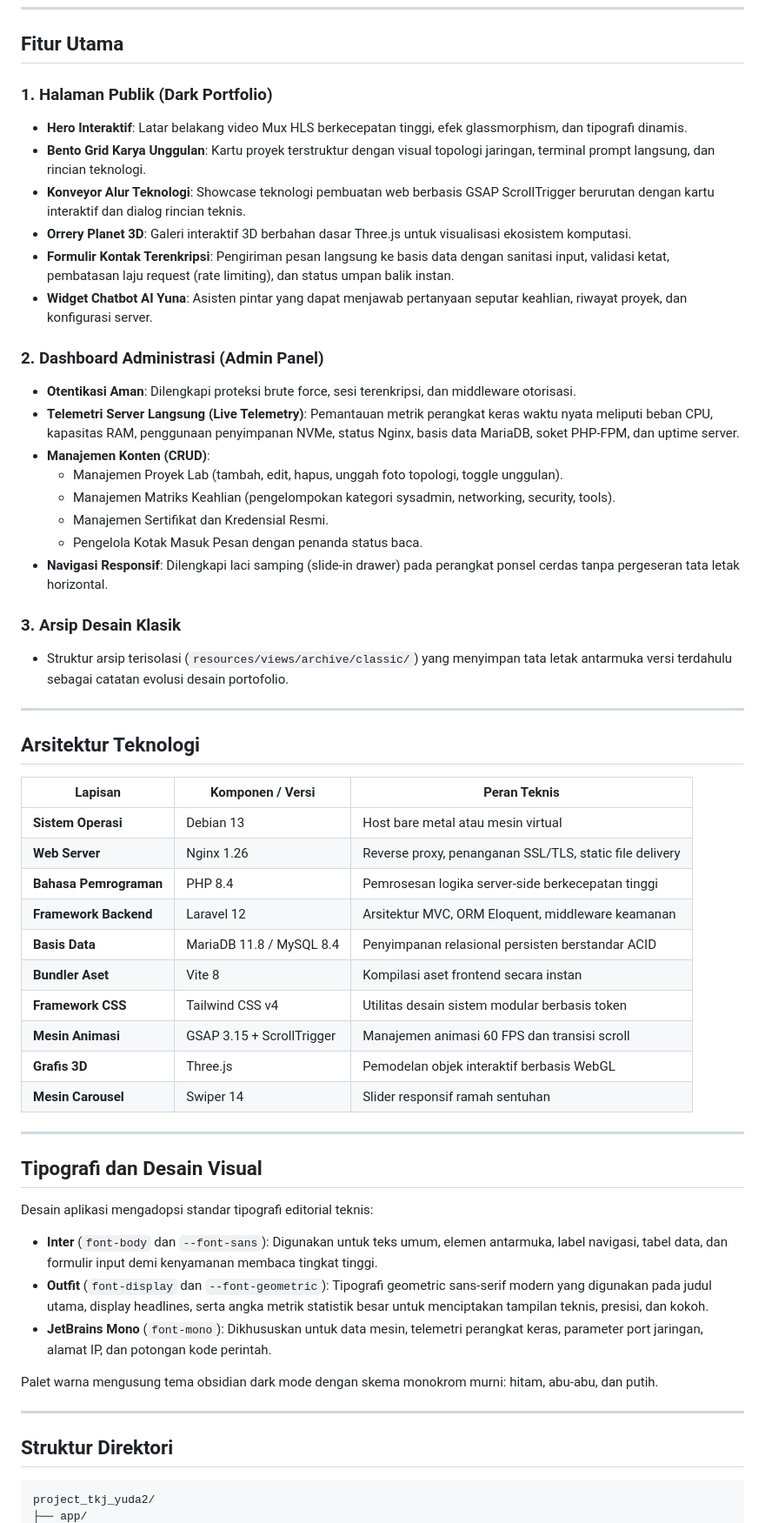
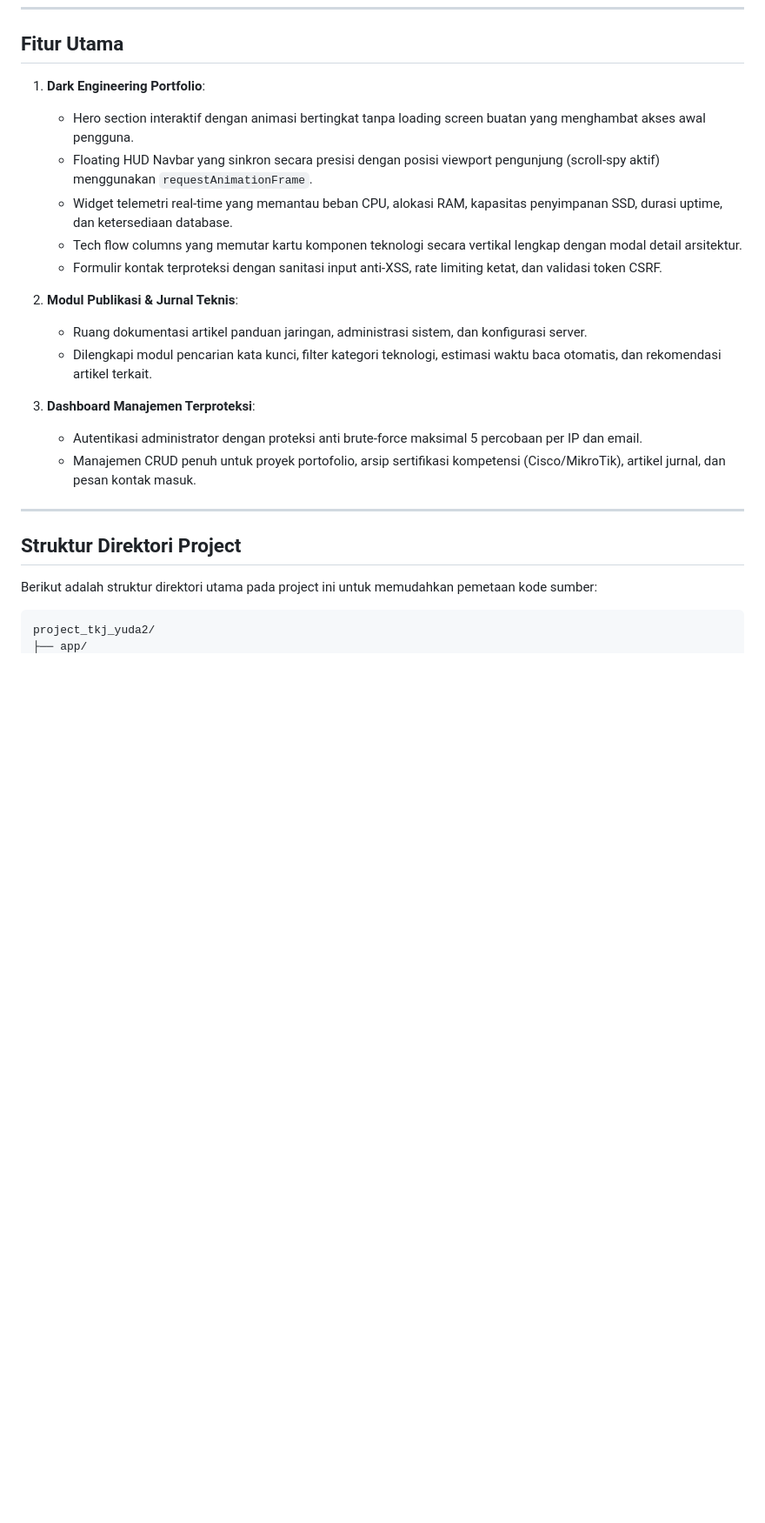
Before and after one commit to Great-YUDZZ/Project-Web-Server, a Markdown page: README.md, the part around one of its changes. Shown at 87% size. Drawn GitHub-style; blank space fills up the shorter version.

````diff
--- a/README.md
+++ b/README.md
@@ -30,59 +61,27 @@ Selain itu, terdapat integrasi asisten virtual interaktif **Yuna AI** yang dilen
 
 ## Fitur Utama
 
-### 1. Halaman Publik (Dark Portfolio)
-- **Hero Interaktif**: Latar belakang video Mux HLS berkecepatan tinggi, efek glassmorphism, dan tipografi dinamis.
-- **Bento Grid Karya Unggulan**: Kartu proyek terstruktur dengan visual topologi jaringan, terminal prompt langsung, dan rincian teknologi.
-- **Konveyor Alur Teknologi**: Showcase teknologi pembuatan web berbasis GSAP ScrollTrigger berurutan dengan kartu interaktif dan dialog rincian teknis.
-- **Orrery Planet 3D**: Galeri interaktif 3D berbahan dasar Three.js untuk visualisasi ekosistem komputasi.
-- **Formulir Kontak Terenkripsi**: Pengiriman pesan langsung ke basis data dengan sanitasi input, validasi ketat, pembatasan laju request (rate limiting), dan status umpan balik instan.
-- **Widget Chatbot AI Yuna**: Asisten pintar yang dapat menjawab pertanyaan seputar keahlian, riwayat proyek, dan konfigurasi server.
+1. **Dark Engineering Portfolio**:
+   - Hero section interaktif dengan animasi bertingkat tanpa loading screen buatan yang menghambat akses awal pengguna.
+   - Floating HUD Navbar yang sinkron secara presisi dengan posisi viewport pengunjung (scroll-spy aktif) menggunakan `requestAnimationFrame`.
+   - Widget telemetri real-time yang memantau beban CPU, alokasi RAM, kapasitas penyimpanan SSD, durasi uptime, dan ketersediaan database.
+   - Tech flow columns yang memutar kartu komponen teknologi secara vertikal lengkap dengan modal detail arsitektur.
+   - Formulir kontak terproteksi dengan sanitasi input anti-XSS, rate limiting ketat, dan validasi token CSRF.
 
-### 2. Dashboard Administrasi (Admin Panel)
-- **Otentikasi Aman**: Dilengkapi proteksi brute force, sesi terenkripsi, dan middleware otorisasi.
-- **Telemetri Server Langsung (Live Telemetry)**: Pemantauan metrik perangkat keras waktu nyata meliputi beban CPU, kapasitas RAM, penggunaan penyimpanan NVMe, status Nginx, basis data MariaDB, soket PHP-FPM, dan uptime server.
-- **Manajemen Konten (CRUD)**:
-  - Manajemen Proyek Lab (tambah, edit, hapus, unggah foto topologi, toggle unggulan).
-  - Manajemen Matriks Keahlian (pengelompokan kategori sysadmin, networking, security, tools).
-  - Manajemen Sertifikat dan Kredensial Resmi.
-  - Pengelola Kotak Masuk Pesan dengan penanda status baca.
-- **Navigasi Responsif**: Dilengkapi laci samping (slide-in drawer) pada perangkat ponsel cerdas tanpa pergeseran tata letak horizontal.
+2. **Modul Publikasi & Jurnal Teknis**:
+   - Ruang dokumentasi artikel panduan jaringan, administrasi sistem, dan konfigurasi server.
+   - Dilengkapi modul pencarian kata kunci, filter kategori teknologi, estimasi waktu baca otomatis, dan rekomendasi artikel terkait.
 
-### 3. Arsip Desain Klasik
-- Struktur arsip terisolasi (`resources/views/archive/classic/`) yang menyimpan tata letak antarmuka versi terdahulu sebagai catatan evolusi desain portofolio.
+3. **Dashboard Manajemen Terproteksi**:
+   - Autentikasi administrator dengan proteksi anti brute-force maksimal 5 percobaan per IP dan email.
+   - Manajemen CRUD penuh untuk proyek portofolio, arsip sertifikasi kompetensi (Cisco/MikroTik), artikel jurnal, dan pesan kontak masuk.
 
 ---
 
-## Arsitektur Teknologi
+## Struktur Direktori Project
 
-| Lapisan | Komponen / Versi | Peran Teknis |
-|---|---|---|
-| **Sistem Operasi** | Debian 13 | Host bare metal atau mesin virtual |
-| **Web Server** | Nginx 1.26 | Reverse proxy, penanganan SSL/TLS, static file delivery |
-| **Bahasa Pemrograman** | PHP 8.4 | Pemrosesan logika server-side berkecepatan tinggi |
-| **Framework Backend** | Laravel 12 | Arsitektur MVC, ORM Eloquent, middleware keamanan |
-| **Basis Data** | MariaDB 11.8 / MySQL 8.4 | Penyimpanan relasional persisten berstandar ACID |
-| **Bundler Aset** | Vite 8 | Kompilasi aset frontend secara instan |
-| **Framework CSS** | Tailwind CSS v4 | Utilitas desain sistem modular berbasis token |
-| **Mesin Animasi** | GSAP 3.15 + ScrollTrigger | Manajemen animasi 60 FPS dan transisi scroll |
-| **Grafis 3D** | Three.js | Pemodelan objek interaktif berbasis WebGL |
-| **Mesin Carousel** | Swiper 14 | Slider responsif ramah sentuhan |
+Berikut adalah struktur direktori utama pada project ini untuk memudahkan pemetaan kode sumber:
 
----
-
-## Tipografi dan Desain Visual
-
-Desain aplikasi mengadopsi standar tipografi editorial teknis:
-- **Inter** (`font-body` dan `--font-sans`): Digunakan untuk teks umum, elemen antarmuka, label navigasi, tabel data, dan formulir input demi kenyamanan membaca tingkat tinggi.
-- **Outfit** (`font-display` dan `--font-geometric`): Tipografi geometric sans-serif modern yang digunakan pada judul utama, display headlines, serta angka metrik statistik besar untuk menciptakan tampilan teknis, presisi, dan kokoh.
-- **JetBrains Mono** (`font-mono`): Dikhususkan untuk data mesin, telemetri perangkat keras, parameter port jaringan, alamat IP, dan potongan kode perintah.
-
-Palet warna mengusung tema obsidian dark mode dengan skema monokrom murni: hitam, abu-abu, dan putih.
-
----
-
-## Struktur Direktori
-
-```
+```text
 project_tkj_yuda2/
 ├── app/
````
Also changed, not shown: other parts of README.md (+85 -97 lines).
